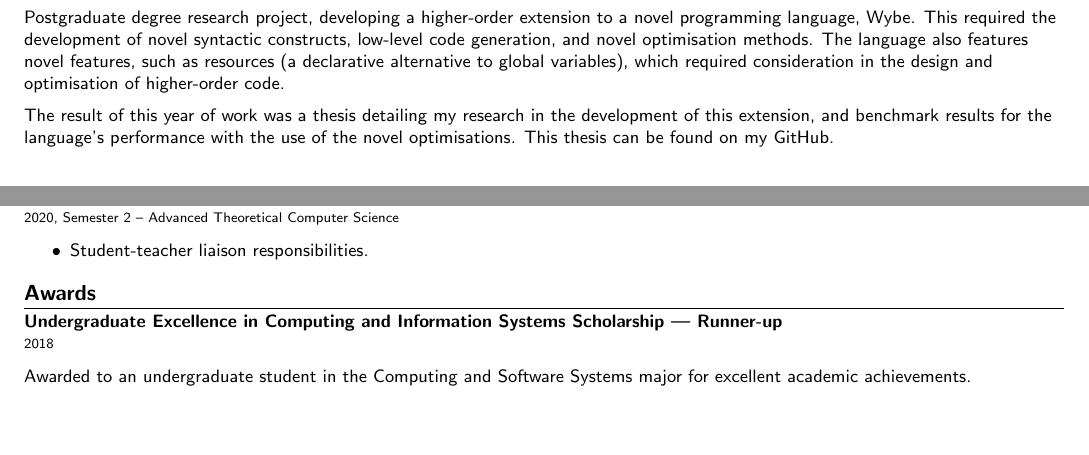
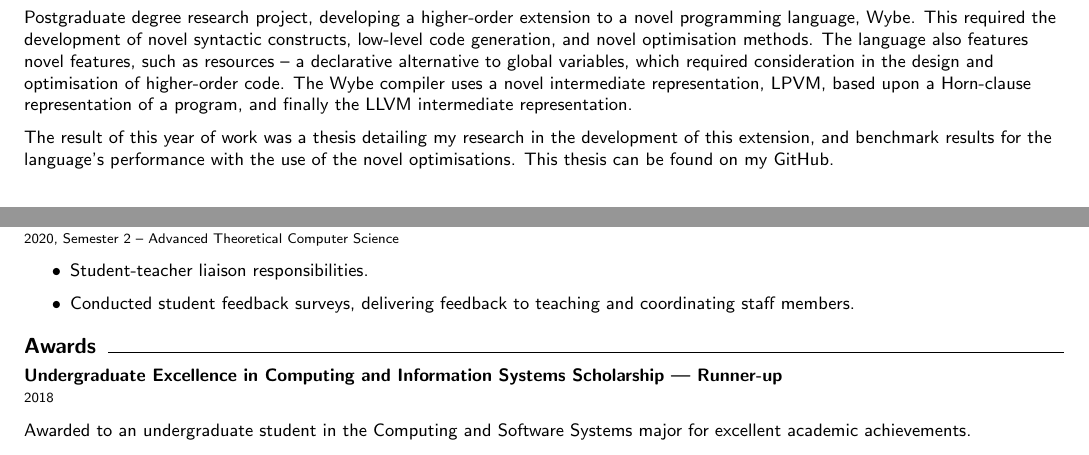
Before and after one commit to jimbxb/resume, a LaTeX CV (resume.tex): two parts of page 2 of 2, joined at a grey line, cut so that both start at the same text, the shorter picture padded with empty space. Compiled offline with pdfLaTeX.

Commit message:
rules; tweaks

```diff
--- a/resume.tex
+++ b/resume.tex
@@ -3,7 +3,7 @@
 \usepackage{lipsum}
 \usepackage[margin=5em]{geometry}
 \usepackage{hyperref}
-\usepackage{titlesec}
+\usepackage[explicit]{titlesec}
 \usepackage{ifthen}
 
 \renewcommand{\familydefault}{\sfdefault}
@@ -33,7 +33,7 @@
     % }
 }
 
-\titleformat{\section}{\Large\raggedright\bfseries}{}{0em}{}[\titlerule]
+\titleformat{\section}{\Large\raggedright\bfseries}{}{0em}{#1\hspace{0.5em}\hrulefill}
 \titlespacing{\section}{0pt}{3pt}{3pt}
 \titleformat{\subsection}{\Large\raggedright}{}{1em}{}
 \titlespacing{\subsection}{0pt}{3pt}{3pt}
@@ -238,8 +240,10 @@ This research degree and my studies developed my passion for compilers and code
 {
     Postgraduate degree research project, developing a higher-order extension to a novel programming language, Wybe.
     This required the development of novel syntactic constructs, low-level code generation, and novel optimisation methods.
-    The language also features novel features, such as resources (a declarative alternative to global variables), which
+    The language also features novel features, such as resources -- a declarative alternative to global variables, which
     required consideration in the design and optimisation of higher-order code.
+    The Wybe compiler uses a novel intermediate representation, LPVM, based upon a Horn-clause representation of a program,
+    and finally the LLVM intermediate representation.
 
     The result of this year of work was a thesis detailing my research in the development of this extension, and
     benchmark results for the language's performance with the use of the novel optimisations. This thesis can be found on my GitHub.
@@ -278,6 +282,7 @@ This research degree and my studies developed my passion for compilers and code
 {
     \begin{itemize}
         \item Student-teacher liaison responsibilities.
+        \item Conducted student feedback surveys, delivering feedback to teaching and coordinating staff members.
     \end{itemize}
 }
 
```
Also changed, not shown: resume.pdf, resume.tex (4 more changed lines).
